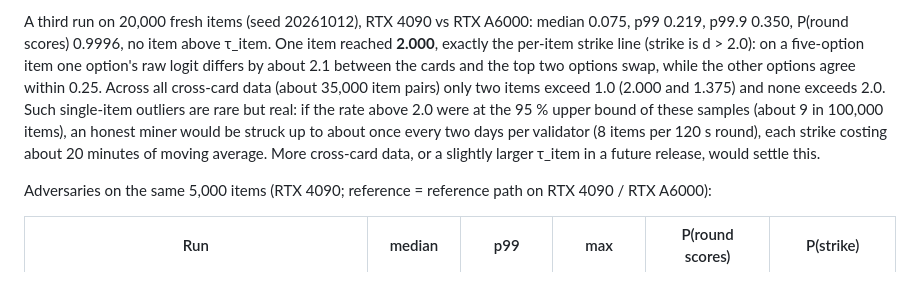
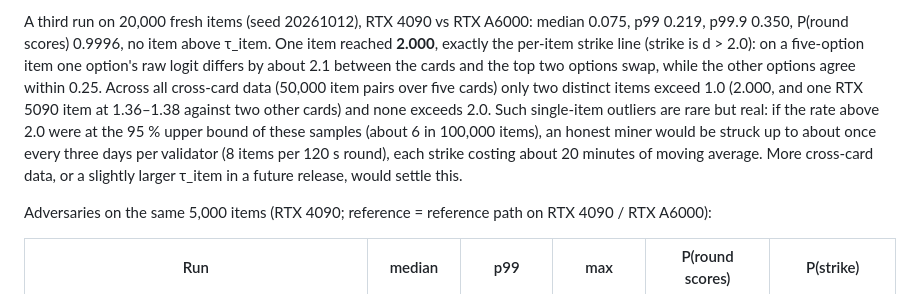
Before and after one commit to ghblzs/reax-subnet, a Markdown page: docs/CALIBRATION.md, the part around the change. Drawn GitHub-style.

Commit message:
docs: tail statistics over all 50,000 cross-card item pairs
Co-Authored-By: Claude Opus 5.5 <noreply@anthropic.com>

```diff
--- a/docs/CALIBRATION.md
+++ b/docs/CALIBRATION.md
@@ -139,10 +139,11 @@ even the eight largest distances of a pair together average 0.36 / 0.42 / 0.48,
 A third run on 20,000 fresh items (seed 20261012), RTX 4090 vs RTX A6000: median 0.075, p99 0.219, p99.9 0.350,
 P(round scores) 0.9996, no item above τ_item. One item reached **2.000**, exactly the per-item strike line (strike is
 d > 2.0): on a five-option item one option's raw logit differs by about 2.1 between the cards and the top two options
-swap, while the other options agree within 0.25. Across all cross-card data (about 35,000 item pairs) only two items
-exceed 1.0 (2.000 and 1.375) and none exceeds 2.0. Such single-item outliers are rare but real: if the rate above 2.0
-were at the 95 % upper bound of these samples (about 9 in 100,000 items), an honest miner would be struck up to about
-once every two days per validator (8 items per 120 s round), each strike costing about 20 minutes of moving average.
+swap, while the other options agree within 0.25. Across all cross-card data (50,000 item pairs over five cards) only
+two distinct items exceed 1.0 (2.000, and one RTX 5090 item at 1.36–1.38 against two other cards) and none exceeds 2.0.
+Such single-item outliers are rare but real: if the rate above 2.0 were at the 95 % upper bound of these samples (about
+6 in 100,000 items), an honest miner would be struck up to about once every three days per validator (8 items per 120 s
+round), each strike costing about 20 minutes of moving average.
 More cross-card data, or a slightly larger τ_item in a future release, would settle this.
 
 Adversaries on the same 5,000 items (RTX 4090; reference = reference path on RTX 4090 / RTX A6000):
```
Also changed, not shown: docs/THREAT-MODEL.md (+1 -1 lines).
